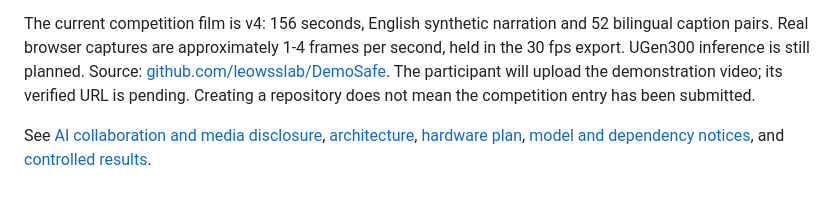
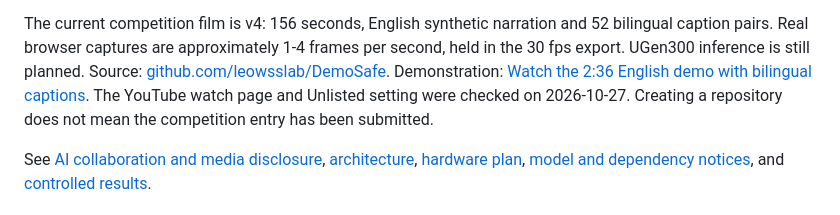
Before and after one commit to leowsslab/DemoSafe, a Markdown page: README.md, the part around the change. GitHub-like rendering.

Commit message:
Link the verified DemoSafe demonstration video

```diff
--- a/README.md
+++ b/README.md
@@ -19,7 +19,8 @@ The current competition film is v4: 156 seconds, English synthetic narration and
 52 bilingual caption pairs. Real browser captures are approximately 1-4 frames
 per second, held in the 30 fps export. UGen300 inference is still planned.
 Source: [github.com/leowsslab/DemoSafe](https://github.com/leowsslab/DemoSafe).
-The participant will upload the demonstration video; its verified URL is pending.
+Demonstration: [Watch the 2:36 English demo with bilingual captions](https://youtu.be/KIt-b89dyUM).
+The YouTube watch page and Unlisted setting were checked on 2026-10-27.
 Creating a repository does not mean the competition entry has been submitted.
 
 See [AI collaboration and media disclosure](docs/AI_COLLABORATION.md),
```
